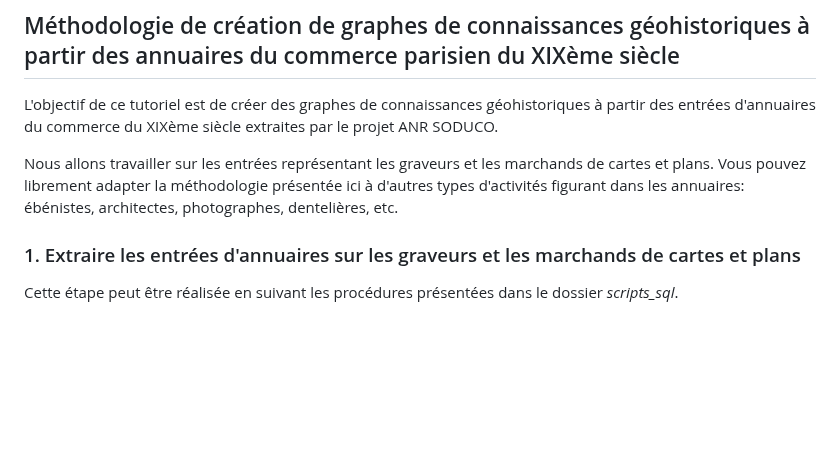
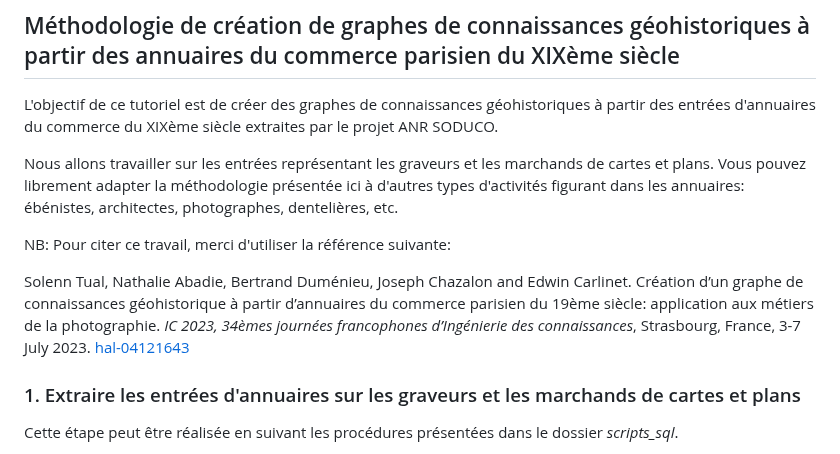
Before and after one commit to soduco/atelier_graphes_geohistoriques_annuaires, a Markdown page: README.md, the part around the change. Drawn GitHub-style; blank space fills up the shorter version.

Commit message:
Added reference

```diff
--- a/README.md
+++ b/README.md
@@ -30,6 +30,10 @@
 L'objectif de ce tutoriel est de créer des graphes de connaissances géohistoriques à partir des entrées d'annuaires du commerce du XIXème siècle extraites par le projet ANR SODUCO.
 
 Nous allons travailler sur les entrées représentant les graveurs et les marchands de cartes et plans. Vous pouvez librement adapter la méthodologie présentée ici à d'autres types d'activités figurant dans les annuaires: ébénistes, architectes, photographes, dentelières, etc.
+
+NB: Pour citer ce travail, merci d'utiliser la référence suivante:
+
+Solenn Tual, Nathalie Abadie, Bertrand Duménieu, Joseph Chazalon and Edwin Carlinet. Création d’un graphe de connaissances géohistorique à partir d’annuaires du commerce parisien du 19ème siècle: application aux métiers de la photographie. *IC 2023, 34èmes journées francophones d’Ingénierie des connaissances*, Strasbourg, France, 3-7 July 2023. [hal-04121643](https://hal.science/hal-04121643/)
 
 ### 1. Extraire les entrées d'annuaires sur les graveurs et les marchands de cartes et plans
 
```
